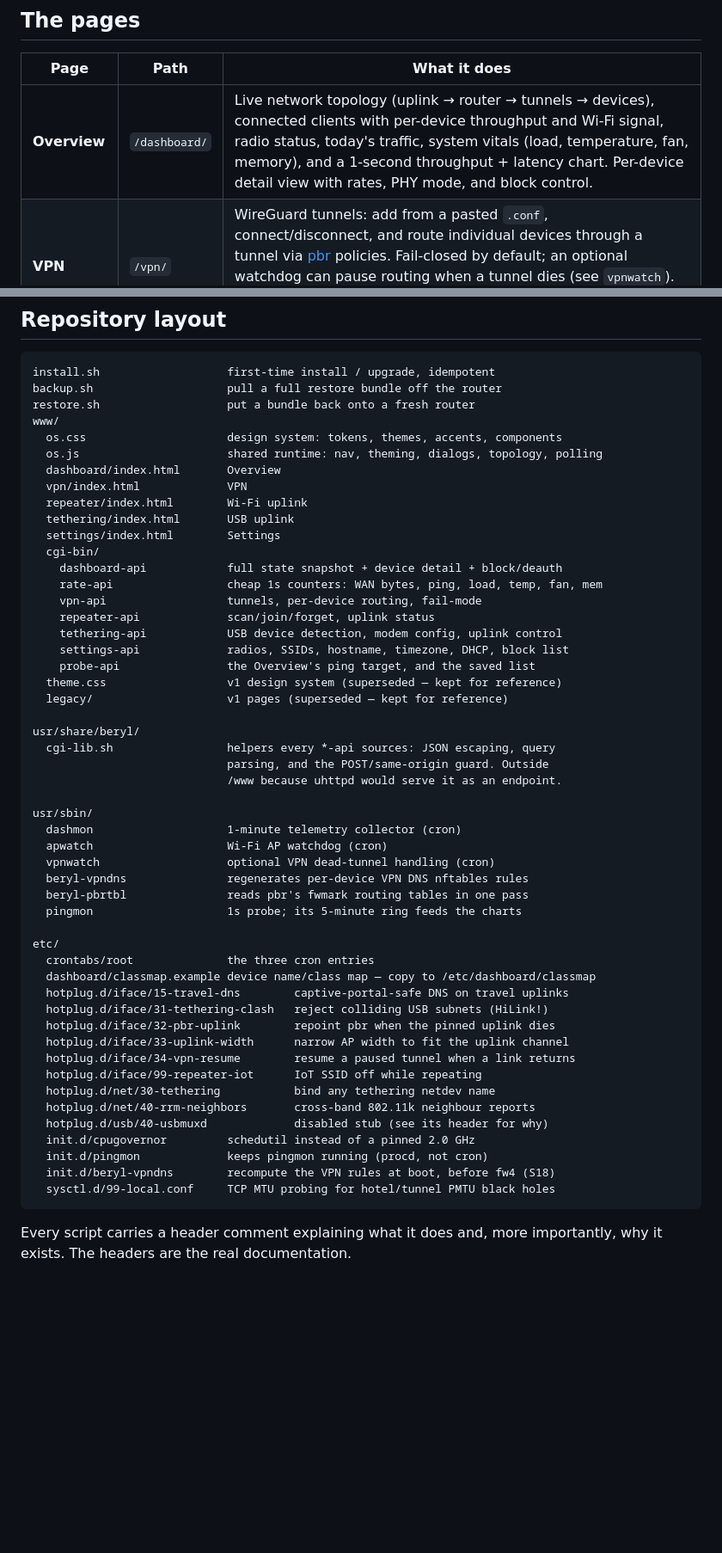
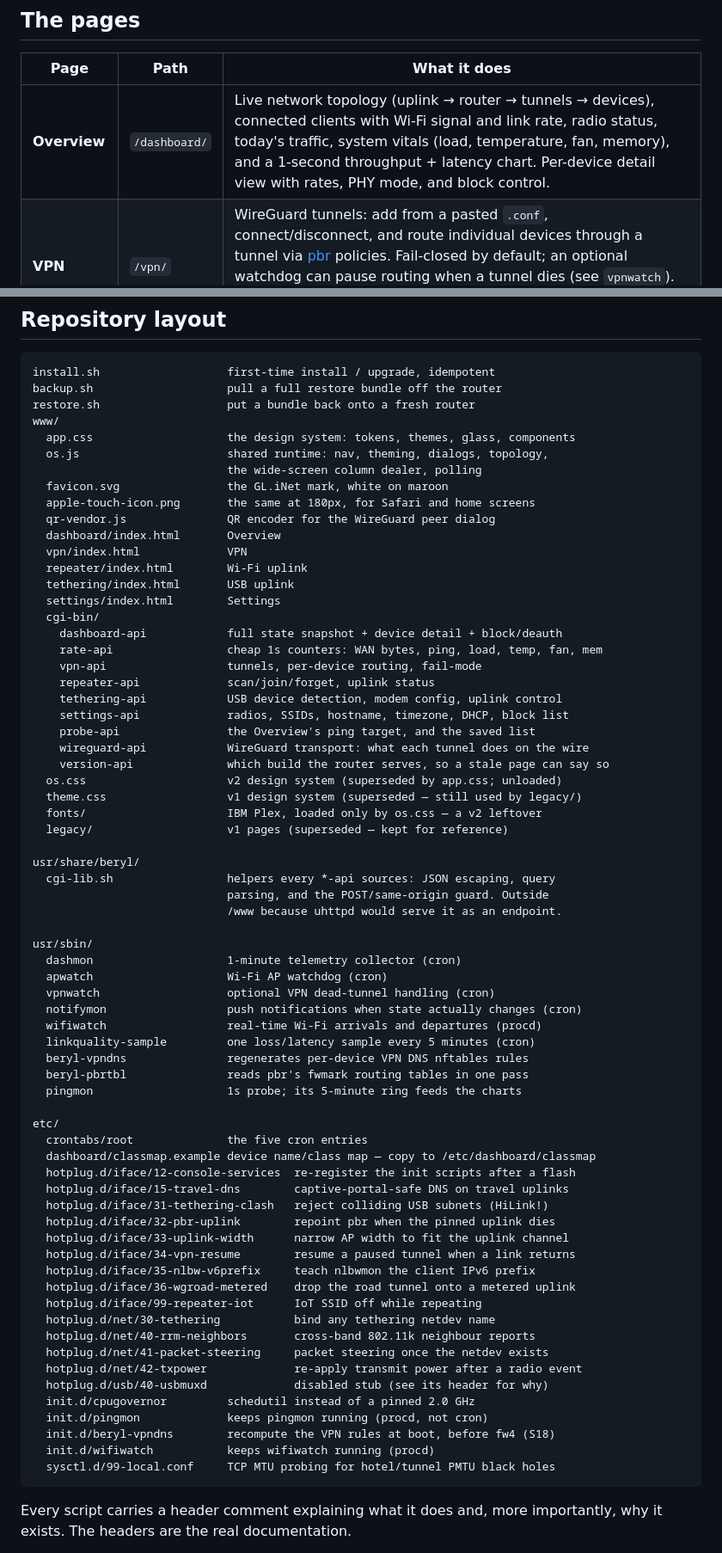
Before and after one commit to farrasnaim/beryl7-console, a Markdown page: README.md, 2 parts joined by grey strips. Shown at 86% size. Rendered like a GitHub page; blank space fills up the shorter version.

````diff
--- a/README.md
+++ b/README.md
@@ -34,7 +34,7 @@ Read [Security model](#security-model) before putting this on a network you don'
 
 | Page | Path | What it does |
 |---|---|---|
-| **Overview** | `/dashboard/` | Live network topology (uplink → router → tunnels → devices), connected clients with per-device throughput and Wi-Fi signal, radio status, today's traffic, system vitals (load, temperature, fan, memory), and a 1-second throughput + latency chart. Per-device detail view with rates, PHY mode, and block control. |
+| **Overview** | `/dashboard/` | Live network topology (uplink → router → tunnels → devices), connected clients with Wi-Fi signal and link rate, radio status, today's traffic, system vitals (load, temperature, fan, memory), and a 1-second throughput + latency chart. Per-device detail view with rates, PHY mode, and block control. |
 | **VPN** | `/vpn/` | WireGuard tunnels: add from a pasted `.conf`, connect/disconnect, and route individual devices through a tunnel via [pbr](https://github.com/stangri/pbr) policies. Fail-closed by default; an optional watchdog can pause routing when a tunnel dies (see `vpnwatch`). Per-device VPN DNS enforcement so routed devices can't leak DNS to the home uplink (see `beryl-vpndns`). |
 | **Wi-Fi uplink** | `/repeater/` | Repeater mode: scan, join, and forget upstream networks (hotel/cafe Wi-Fi). Shows the uplink's health and hands over between sources by route metric. |
 | **USB uplink** | `/tethering/` | USB tethering: iPhone (ipheth/usbmuxd), Android RNDIS, HiLink dongles, and NCM/QMI/MBIM modems, with APN/PIN configuration where the device needs it. Detects whatever netdev the device presents instead of assuming `eth2`. |
@@ -85,8 +92,12 @@ install.sh                   first-time install / upgrade, idempotent
 backup.sh                    pull a full restore bundle off the router
 restore.sh                   put a bundle back onto a fresh router
 www/
-  os.css                     design system: tokens, themes, accents, components
-  os.js                      shared runtime: nav, theming, dialogs, topology, polling
+  app.css                    the design system: tokens, themes, glass, components
+  os.js                      shared runtime: nav, theming, dialogs, topology,
+                             the wide-screen column dealer, polling
+  favicon.svg                the GL.iNet mark, white on maroon
+  apple-touch-icon.png       the same at 180px, for Safari and home screens
+  qr-vendor.js               QR encoder for the WireGuard peer dialog
   dashboard/index.html       Overview
   vpn/index.html             VPN
   repeater/index.html        Wi-Fi uplink
@@ -100,7 +111,11 @@ www/
     tethering-api            USB device detection, modem config, uplink control
     settings-api             radios, SSIDs, hostname, timezone, DHCP, block list
     probe-api                the Overview's ping target, and the saved list
-  theme.css                  v1 design system (superseded — kept for reference)
+    wireguard-api            WireGuard transport: what each tunnel does on the wire
+    version-api              which build the router serves, so a stale page can say so
+  os.css                     v2 design system (superseded by app.css; unloaded)
+  theme.css                  v1 design system (superseded — still used by legacy/)
+  fonts/                     IBM Plex, loaded only by os.css — a v2 leftover
   legacy/                    v1 pages (superseded — kept for reference)
 
 usr/share/beryl/
@@ -112,25 +127,34 @@ usr/sbin/
   dashmon                    1-minute telemetry collector (cron)
   apwatch                    Wi-Fi AP watchdog (cron)
   vpnwatch                   optional VPN dead-tunnel handling (cron)
+  notifymon                  push notifications when state actually changes (cron)
+  wifiwatch                  real-time Wi-Fi arrivals and departures (procd)
+  linkquality-sample         one loss/latency sample every 5 minutes (cron)
   beryl-vpndns               regenerates per-device VPN DNS nftables rules
   beryl-pbrtbl               reads pbr's fwmark routing tables in one pass
   pingmon                    1s probe; its 5-minute ring feeds the charts
 
 etc/
-  crontabs/root              the three cron entries
+  crontabs/root              the five cron entries
   dashboard/classmap.example device name/class map — copy to /etc/dashboard/classmap
+  hotplug.d/iface/12-console-services  re-register the init scripts after a flash
   hotplug.d/iface/15-travel-dns        captive-portal-safe DNS on travel uplinks
   hotplug.d/iface/31-tethering-clash   reject colliding USB subnets (HiLink!)
   hotplug.d/iface/32-pbr-uplink        repoint pbr when the pinned uplink dies
   hotplug.d/iface/33-uplink-width      narrow AP width to fit the uplink channel
   hotplug.d/iface/34-vpn-resume        resume a paused tunnel when a link returns
+  hotplug.d/iface/35-nlbw-v6prefix     teach nlbwmon the client IPv6 prefix
+  hotplug.d/iface/36-wgroad-metered    drop the road tunnel onto a metered uplink
   hotplug.d/iface/99-repeater-iot      IoT SSID off while repeating
   hotplug.d/net/30-tethering           bind any tethering netdev name
   hotplug.d/net/40-rrm-neighbors       cross-band 802.11k neighbour reports
+  hotplug.d/net/41-packet-steering     packet steering once the netdev exists
+  hotplug.d/net/42-txpower             re-apply transmit power after a radio event
   hotplug.d/usb/40-usbmuxd             disabled stub (see its header for why)
   init.d/cpugovernor         schedutil instead of a pinned 2.0 GHz
   init.d/pingmon             keeps pingmon running (procd, not cron)
   init.d/beryl-vpndns        recompute the VPN rules at boot, before fw4 (S18)
+  init.d/wifiwatch           keeps wifiwatch running (procd)
   sysctl.d/99-local.conf     TCP MTU probing for hotel/tunnel PMTU black holes
 ```
 
````
Also changed, not shown: other parts of README.md (+29 -14 lines).
